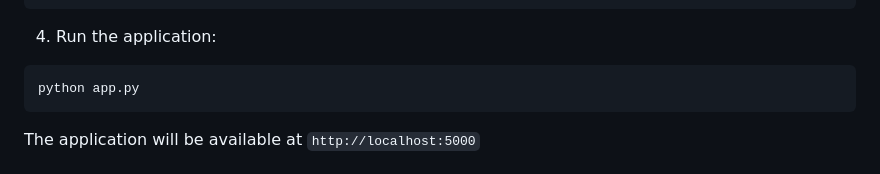
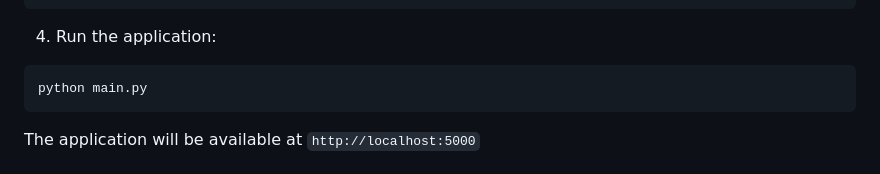
Before and after one commit to ricsaw/imageRec, a Markdown page: README.md, the part around the change. GitHub-like rendering.

````diff
--- a/README.md
+++ b/README.md
@@ -58,7 +58,7 @@ pip install -r requirements.txt
 4. Run the application:
 
 ```bash
-python app.py
+python main.py
 ```
 
 The application will be available at `http://localhost:5000`
````
